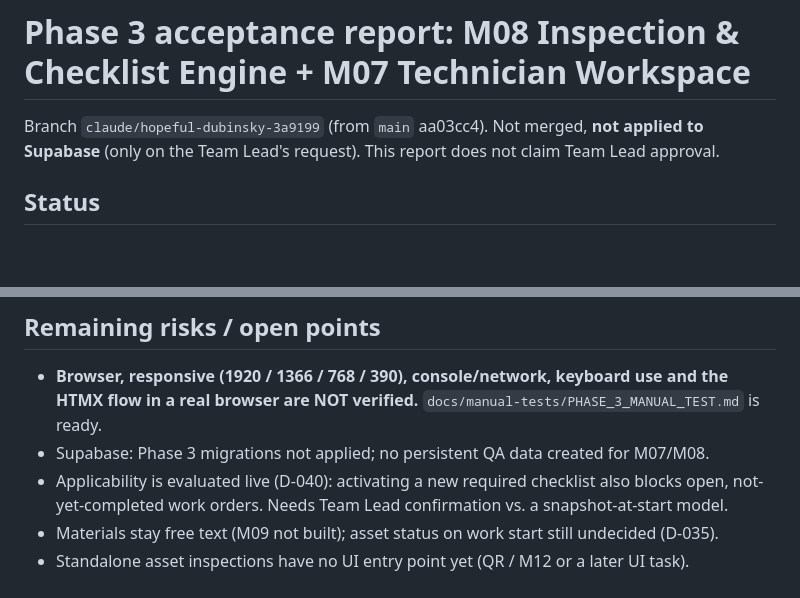
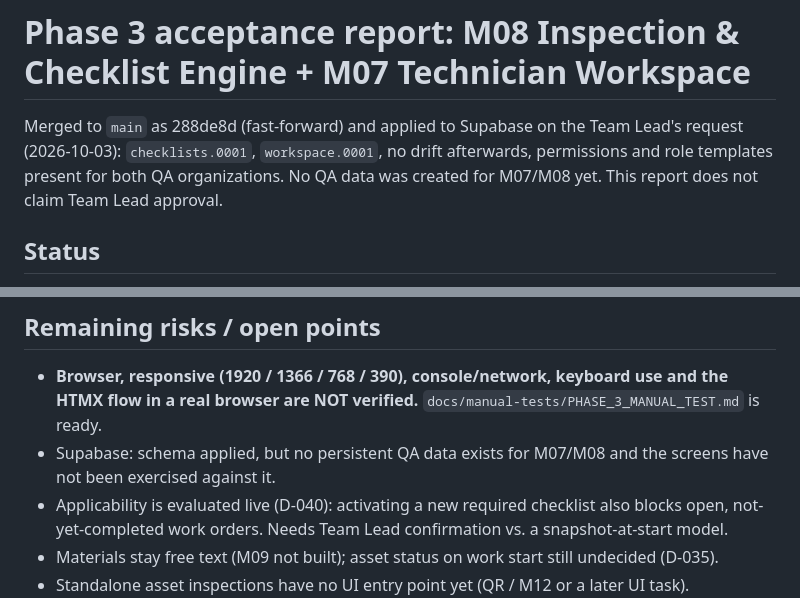
Before and after one commit to syedvpd/Fieldops_Nexus, a Markdown page: docs/PHASE_3_ACCEPTANCE_REPORT.md, 2 parts joined by grey strips. Rendered like a GitHub page; blank space fills up the shorter version.

Commit message:
Docs: Phase 3 merged and applied to Supabase
Co-Authored-By: Claude Sonnet 5.5 <noreply@anthropic.com>

```diff
--- a/docs/PHASE_3_ACCEPTANCE_REPORT.md
+++ b/docs/PHASE_3_ACCEPTANCE_REPORT.md
@@ -1,6 +1,6 @@
 # Phase 3 acceptance report: M08 Inspection & Checklist Engine + M07 Technician Workspace
 
-Branch `claude/hopeful-dubinsky-3a9199` (from `main` aa03cc4). Not merged, **not applied to Supabase** (only on the Team Lead's request). This report does not claim Team Lead approval.
+Merged to `main` as 288de8d (fast-forward) and applied to Supabase on the Team Lead's request (2026-10-03): `checklists.0001`, `workspace.0001`, no drift afterwards, permissions and role templates present for both QA organizations. No QA data was created for M07/M08 yet. This report does not claim Team Lead approval.
 
 ## Status
 **IMPLEMENTED; automated verification PASS on local PostgreSQL 16; Browser: DEFERRED by the Team Lead; Responsive: DEFERRED; Supabase audit: DEFERRED.** Nothing below is marked PASS on browser evidence.
@@ -59,7 +59,7 @@ No open Critical/High defects known.
 
 ## Remaining risks / open points
 - **Browser, responsive (1920 / 1366 / 768 / 390), console/network, keyboard use and the HTMX flow in a real browser are NOT verified.** `docs/manual-tests/PHASE_3_MANUAL_TEST.md` is ready.
-- Supabase: Phase 3 migrations not applied; no persistent QA data created for M07/M08.
+- Supabase: schema applied, but no persistent QA data exists for M07/M08 and the screens have not been exercised against it.
 - Applicability is evaluated live (D-040): activating a new required checklist also blocks open, not-yet-completed work orders. Needs Team Lead confirmation vs. a snapshot-at-start model.
 - Materials stay free text (M09 not built); asset status on work start still undecided (D-035).
 - Standalone asset inspections have no UI entry point yet (QR / M12 or a later UI task).
```
Also changed, not shown: docs/MODULE_STATUS.md (+1 -1 lines).
